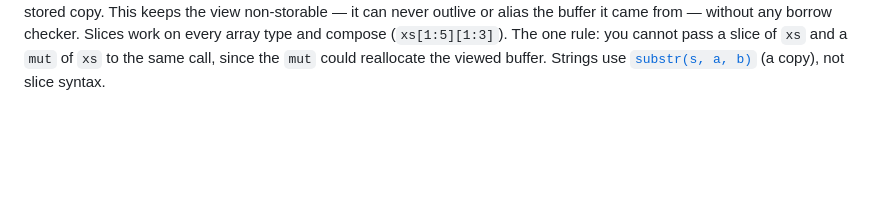
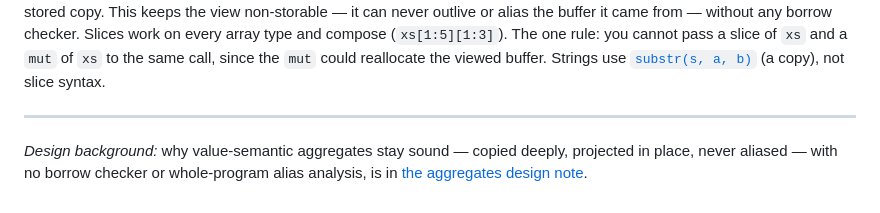
Before and after one commit to StefanVonRanda/tycho, a Markdown page: docs/reference/arrays-slices.md, the part around the change. Drawn GitHub-style; blank space fills up the shorter version.

```diff
--- a/docs/reference/arrays-slices.md
+++ b/docs/reference/arrays-slices.md
@@ -90,3 +90,9 @@ never outlive or alias the buffer it came from — without any borrow checker. S
 every array type and compose (`xs[1:5][1:3]`). The one rule: you cannot pass a slice of `xs`
 and a `mut` of `xs` to the same call, since the `mut` could reallocate the viewed buffer.
 Strings use [`substr(s, a, b)`](builtins.md) (a copy), not slice syntax.
+
+---
+
+*Design background:* why value-semantic aggregates stay sound — copied deeply, projected
+in place, never aliased — with no borrow checker or whole-program alias analysis, is in
+[the aggregates design note](../arrays-structs.md).
```
Also changed, not shown: docs/reference/maps.md (+1 -1 lines), docs/reference/structs-tuples.md (+6 -0 lines).
